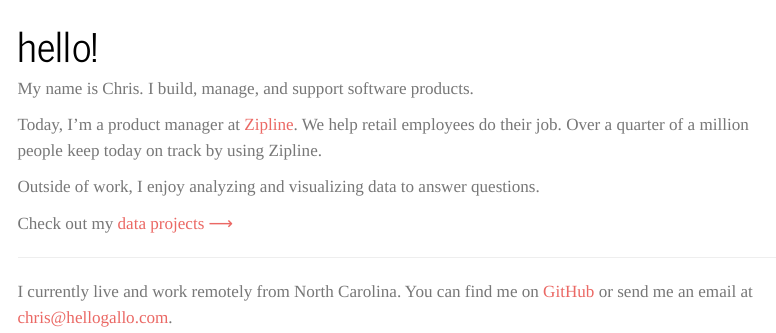
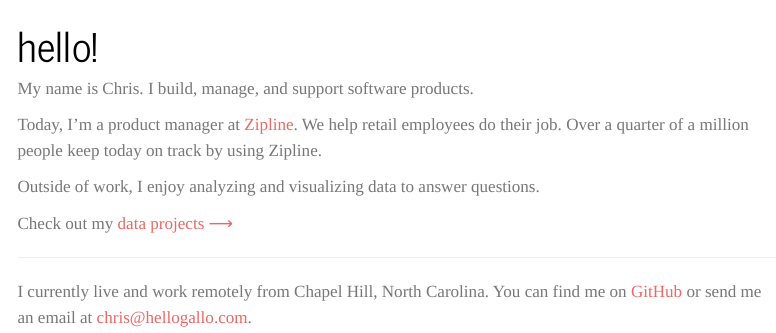
Before and after one commit to gallochris/hellogallo, a Quarto document (website/index.qmd): the page in a window 1100 px wide, from its top. Rendered offline with R 4.5, knitr and Pandoc in place of Quarto, with nearby package versions; menus at the side of the page are left out.

Commit message:
update index

```diff
--- a/website/index.qmd
+++ b/website/index.qmd
@@ -12,4 +12,4 @@ Check out my [data projects &#10230;](projects.html)
 
 * * *
 
-I currently live and work remotely from North Carolina. You can find me on [GitHub](https://github.com/gallochris) or send me an email at [chris@hellogallo.com](mailto: chris@hellogallo.com).
+I currently live and work remotely from Chapel Hill, North Carolina. You can find me on [GitHub](https://github.com/gallochris) or send me an email at [chris@hellogallo.com](mailto: chris@hellogallo.com).
```
